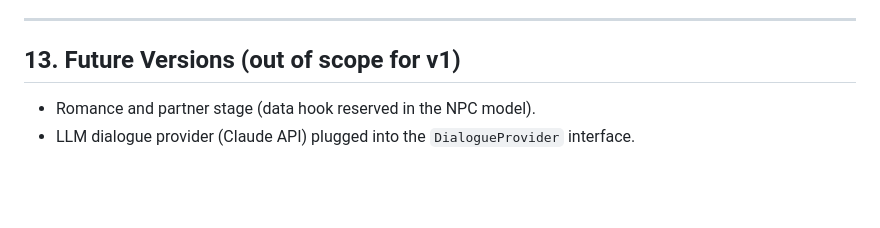
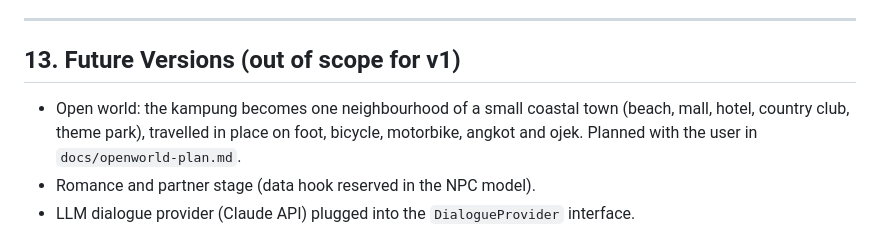
Before and after one commit to aldifirmansyah/life-sim, a Markdown page: docs/design-spec.md, the part around the change. Rendered like a GitHub page; blank space fills up the shorter version.

```diff
--- a/docs/design-spec.md
+++ b/docs/design-spec.md
@@ -260,6 +260,7 @@ Target: **60 FPS with ~24 residents + up to 20 ambient NPCs** on integrated grap
 ---
 
 ## 13. Future Versions (out of scope for v1)
+- Open world: the kampung becomes one neighbourhood of a small coastal town (beach, mall, hotel, country club, theme park), travelled in place on foot, bicycle, motorbike, angkot and ojek. Planned with the user in `docs/openworld-plan.md`.
 - Romance and partner stage (data hook reserved in the NPC model).
 - LLM dialogue provider (Claude API) plugged into the `DialogueProvider` interface.
 - Full Bahasa Indonesia language toggle.
```
Also changed, not shown: CLAUDE.md (+2 -0 lines), docs/openworld-plan.md (added, +115 -0 lines).
